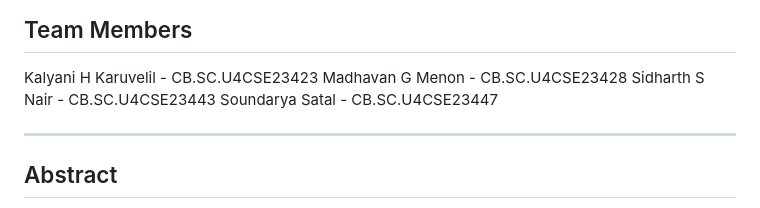
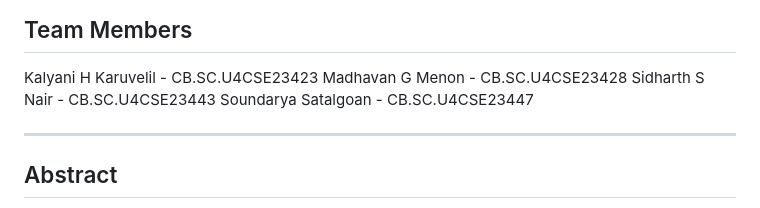
Before and after one commit to sid-error/FOAI_Case_Study, a Markdown page: README.md, the part around the change. Rendered like a GitHub page.

```diff
--- a/README.md
+++ b/README.md
@@ -4,7 +4,7 @@
 Kalyani H Karuvelil - CB.SC.U4CSE23423
 Madhavan G Menon    - CB.SC.U4CSE23428
 Sidharth S Nair     - CB.SC.U4CSE23443
-Soundarya Satal     - CB.SC.U4CSE23447
+Soundarya Satalgoan     - CB.SC.U4CSE23447
 
 ---
 
```
